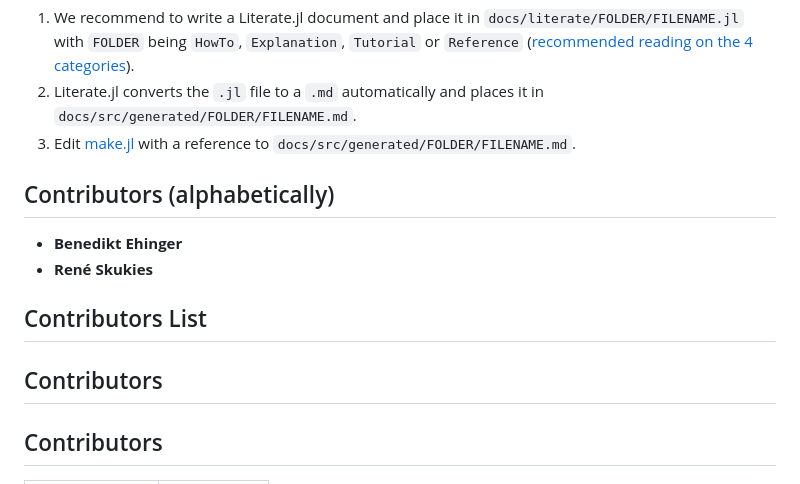
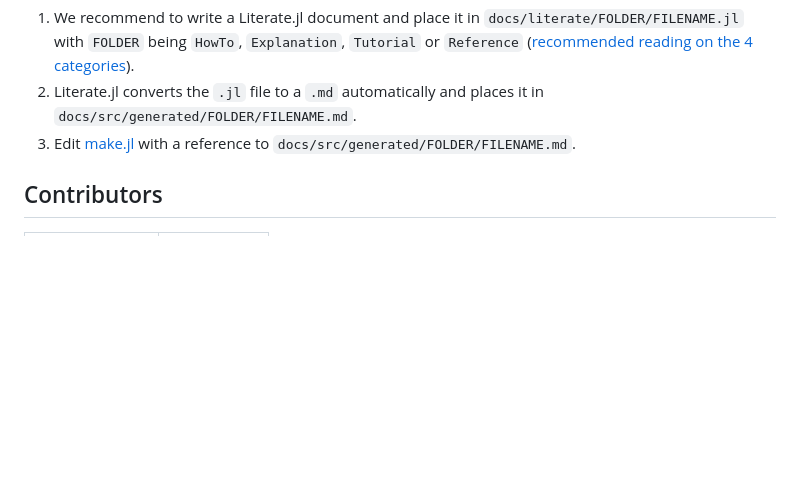
Before and after one commit to unfoldtoolbox/UnfoldBIDS.jl, a Markdown page: README.md, the part around the change. GitHub-like rendering; blank space fills up the shorter version.

```diff
--- a/README.md
+++ b/README.md
@@ -101,15 +101,6 @@ You are very welcome to raise issues and start pull requests!
 2. Literate.jl converts the `.jl` file to a `.md` automatically and places it in `docs/src/generated/FOLDER/FILENAME.md`.
 3. Edit [make.jl](https://github.com/unfoldtoolbox/Unfold.jl/blob/main/docs/make.jl) with a reference to `docs/src/generated/FOLDER/FILENAME.md`.
 
-## Contributors (alphabetically)
-
-- **Benedikt Ehinger**
-- **René Skukies**
-
-## Contributors List
-
-## Contributors
-
 ## Contributors
 
 <!-- ALL-CONTRIBUTORS-LIST:START - Do not remove or modify this section -->
```
